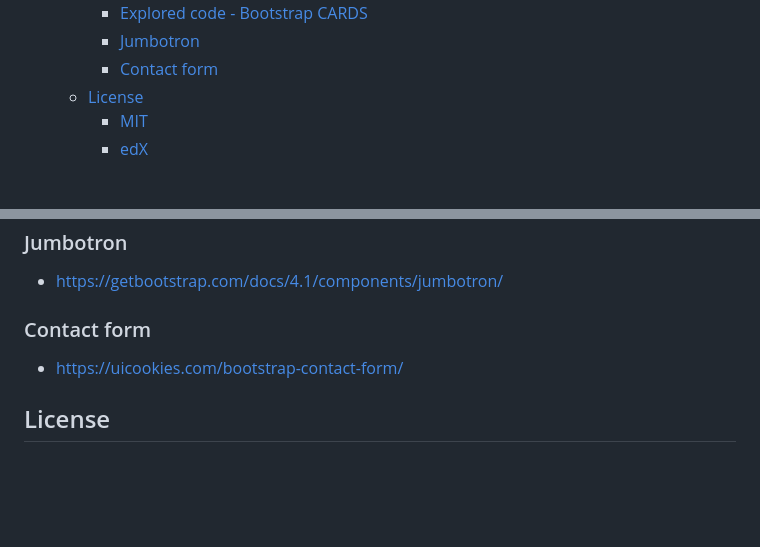
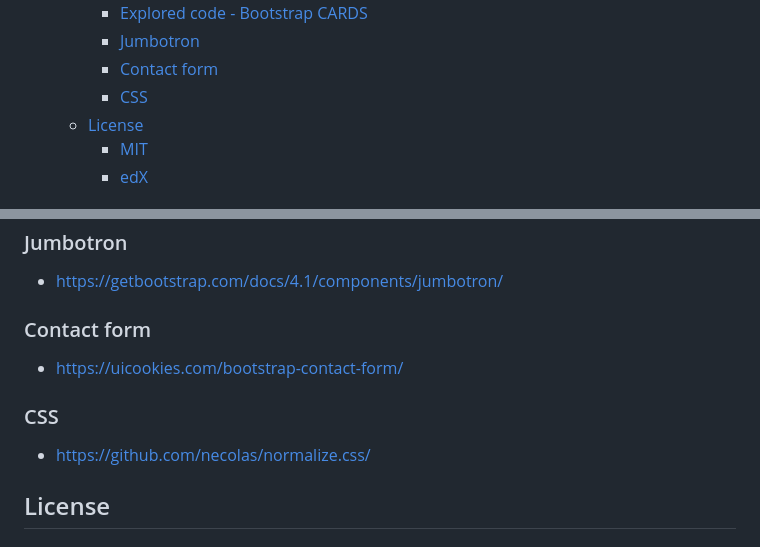
Before and after one commit to FilipPaskalev/Bootstrap-Portfolio, a Markdown page: README.md, 2 parts joined by grey strips. Rendered like a GitHub page; blank space fills up the shorter version.

Commit message:
add more resources

```diff
--- a/README.md
+++ b/README.md
@@ -24,6 +24,7 @@
     - [Explored code - Bootstrap CARDS](#explored-code---bootstrap-cards)
     - [Jumbotron](#jumbotron)
     - [Contact form](#contact-form)
+    - [CSS](#css)
   - [License](#license)
     - [MIT](#mit)
     - [edX](#edx)
@@ -142,6 +143,10 @@ Using Bootstrap, recreate your portfolio site. The website should include the fo
 * https://uicookies.com/bootstrap-contact-form/
 
 
+### CSS
+* https://github.com/necolas/normalize.css/
+
+
 ## License
 
 ### MIT
```
